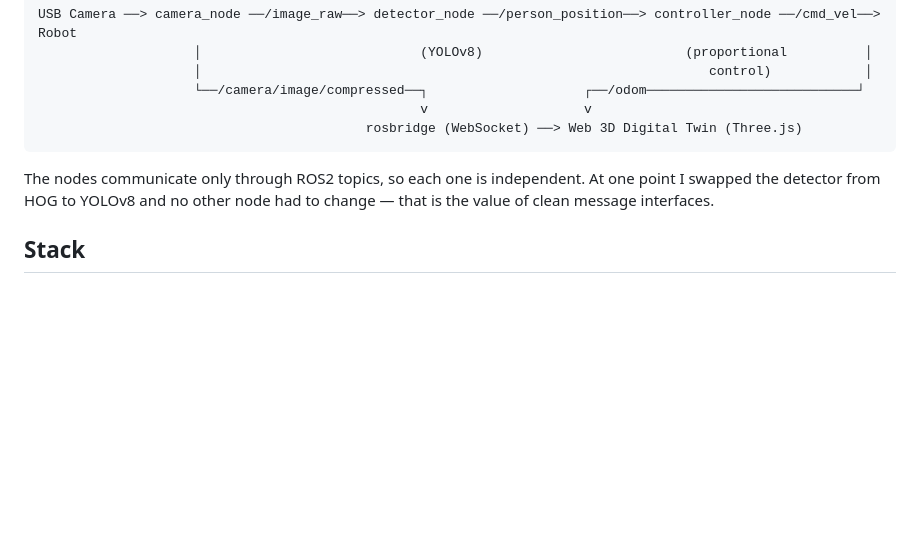
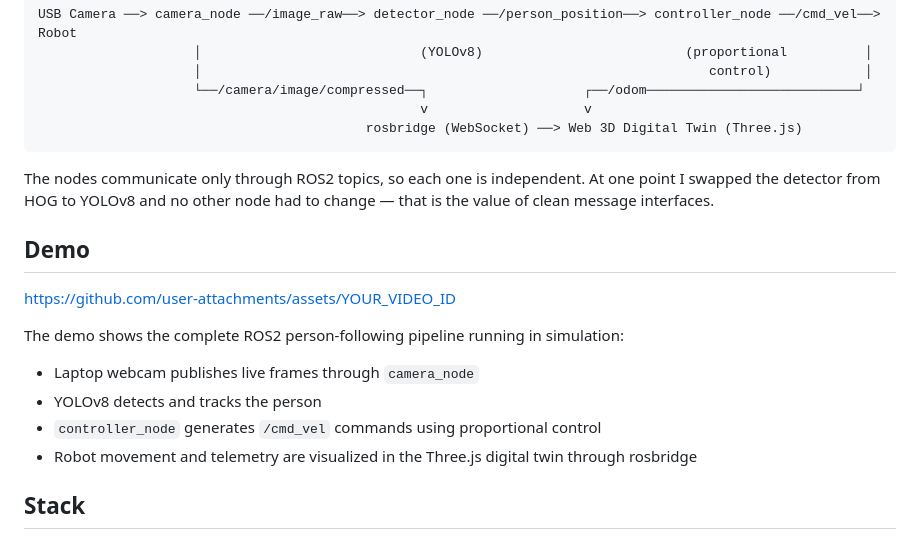
Before and after one commit to Chidanand26/Person-Follower-Robot, a Markdown page: README.md, the part around the change. Rendered like a GitHub page; blank space fills up the shorter version.

Commit message:
Add demo section to README.md
Added a demo section with a video link and description of the ROS2 person-following pipeline.

````diff
--- a/README.md
+++ b/README.md
@@ -14,6 +14,16 @@ USB Camera ──> camera_node ──/image_raw──> detector_node ──/pers
 ```
 
 The nodes communicate only through ROS2 topics, so each one is independent. At one point I swapped the detector from HOG to YOLOv8 and no other node had to change — that is the value of clean message interfaces.
+
+## Demo
+
+https://github.com/user-attachments/assets/YOUR_VIDEO_ID
+
+The demo shows the complete ROS2 person-following pipeline running in simulation:
+- Laptop webcam publishes live frames through `camera_node`
+- YOLOv8 detects and tracks the person
+- `controller_node` generates `/cmd_vel` commands using proportional control
+- Robot movement and telemetry are visualized in the Three.js digital twin through rosbridge
 
 ## Stack
 
````
